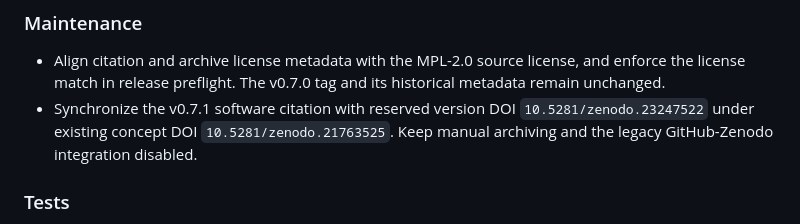
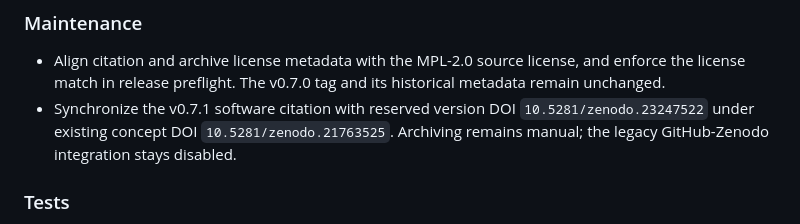
Before and after one commit to JuliaQUBO/ToQUBO.jl, a Markdown page: NEWS.md, the part around the change. GitHub-like rendering.

```diff
--- a/NEWS.md
+++ b/NEWS.md
@@ -13,7 +13,7 @@
 ### Maintenance
 
 - Align citation and archive license metadata with the MPL-2.0 source license, and enforce the license match in release preflight. The v0.7.0 tag and its historical metadata remain unchanged.
-- Synchronize the v0.7.1 software citation with reserved version DOI `10.5281/zenodo.23247522` under existing concept DOI `10.5281/zenodo.21763525`. Keep manual archiving and the legacy GitHub-Zenodo integration disabled.
+- Synchronize the v0.7.1 software citation with reserved version DOI `10.5281/zenodo.23247522` under existing concept DOI `10.5281/zenodo.21763525`. Archiving remains manual; the legacy GitHub-Zenodo integration stays disabled.
 
 ### Tests
 
```
Also changed, not shown: docs/dev/release-v0.7.1.md (+2 -2 lines).
